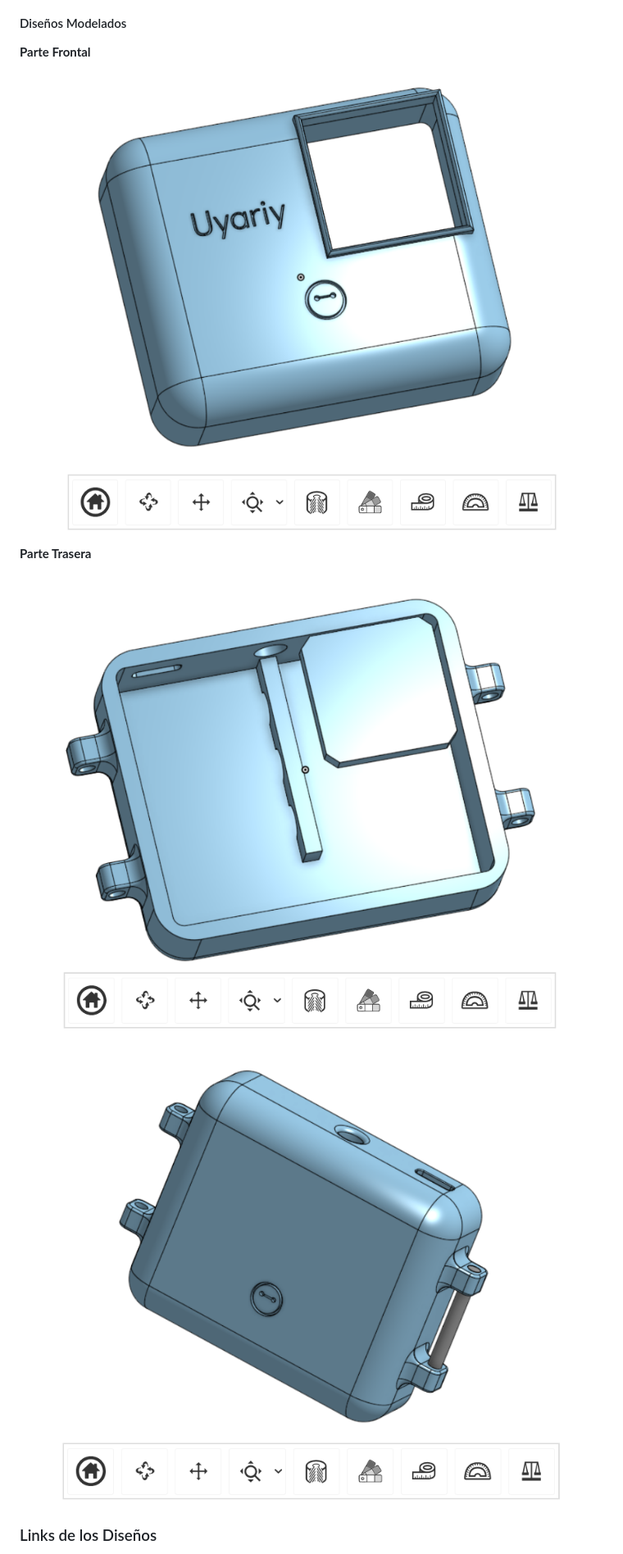
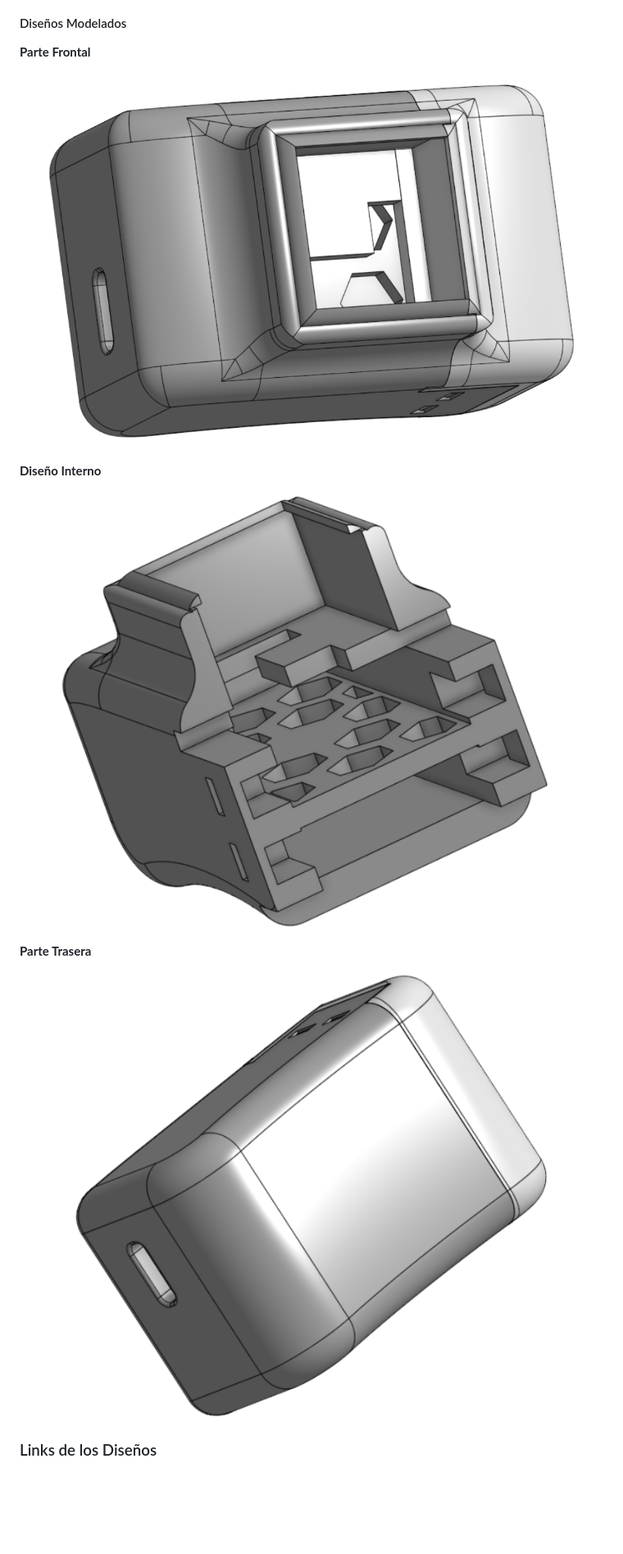
Before and after one commit to Misancio-T/FUNBIO---GRUPO-4, a Markdown page: Entregables/Entregable_5.md, the part around the change. Shown: that part at 82% size. Drawn GitHub-style; pictures changed too: Entregables/Resources/Imagenes/FunBio_imagen_36.png, Entregables/Resources/Imagenes/FunBio_imagen_37.png, Entregables/Resources/Imagenes/FunBio_imagen_38.png; blank space fills up the shorter version.

Commit message:
Actualizacion para el Hito 1

```diff
--- a/Entregables/Entregable_5.md
+++ b/Entregables/Entregable_5.md
@@ -66,11 +66,13 @@
 <img src="https://github.com/Misancio-T/FUNBIO---GRUPO-4/blob/main/Entregables/Resources/Imagenes/FunBio_imagen_36.png?raw=true" alt="Vista Frontal 2" width="700">
 </p>
 
-**Parte Trasera**
+**Diseño Interno**
 
 <p align="center">
 <img src="https://github.com/Misancio-T/FUNBIO---GRUPO-4/blob/main/Entregables/Resources/Imagenes/FunBio_imagen_37.png?raw=true" alt="LiPo Rider Plus 2" width="700">
 </p>
+
+**Parte Trasera**
 
 <p align="center">
 <img src="https://github.com/Misancio-T/FUNBIO---GRUPO-4/blob/main/Entregables/Resources/Imagenes/FunBio_imagen_38.png?raw=true" alt="ESP-32 2" width="700">
```
